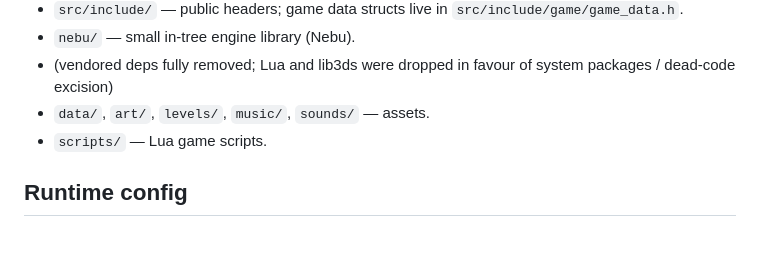
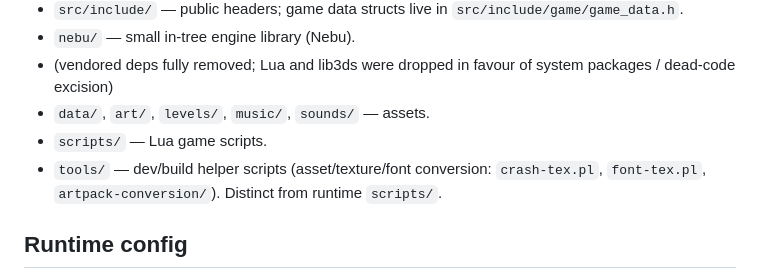
Before and after one commit to billsix/gltron-mirror, a Markdown page: CLAUDE.md, the part around the change. Rendered like a GitHub page; blank space fills up the shorter version.

Commit message:
updated description of tools directory

```diff
--- a/CLAUDE.md
+++ b/CLAUDE.md
@@ -36,6 +36,9 @@ introduce a modern renderer abstraction unless explicitly asked.**
 - (vendored deps fully removed; Lua and lib3ds were dropped in favour of system packages / dead-code excision)
 - `data/`, `art/`, `levels/`, `music/`, `sounds/` — assets.
 - `scripts/` — Lua game scripts.
+- `tools/` — dev/build helper scripts (asset/texture/font conversion:
+  `crash-tex.pl`, `font-tex.pl`, `artpack-conversion/`). Distinct from
+  runtime `scripts/`.
 
 ## Runtime config
 
```
